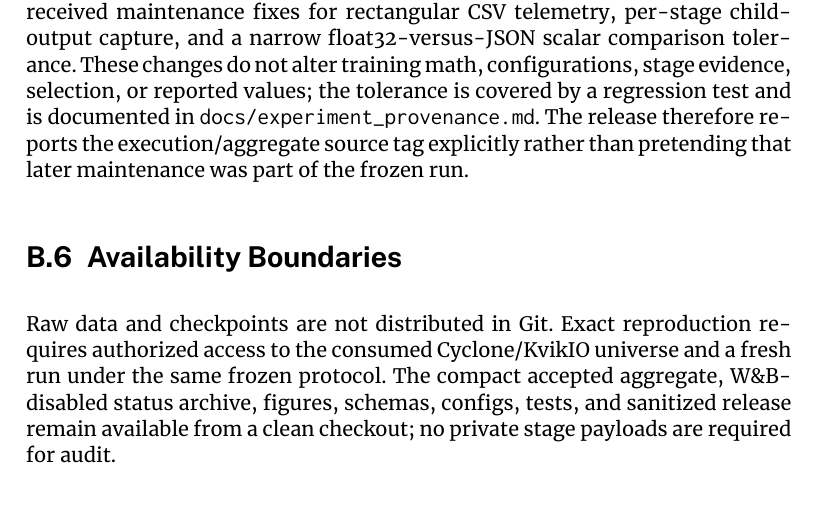
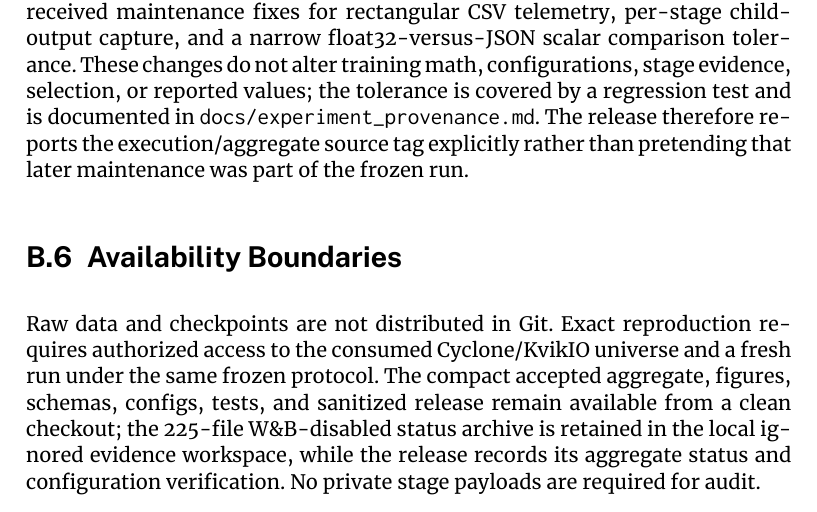
Before and after one commit to volodymyr-yelisieiev/gk-latent-surrogate-jax, a LaTeX thesis (thesis/main-thesis.tex, which reads thesis/92-reproducibility.tex): part of page 43 of 43, cut so that both start at the same text. Compiled offline with XeLaTeX.

Commit message:
Clarify local W&B status archive availability

```diff
--- a/thesis/92-reproducibility.tex
+++ b/thesis/92-reproducibility.tex
@@ -144,5 +144,7 @@ maintenance was part of the frozen run.
 
 Raw data and checkpoints are not distributed in Git. Exact reproduction requires authorized access
 to the consumed Cyclone/KvikIO universe and a fresh run under the same frozen protocol. The compact
-accepted aggregate, W\&B-disabled status archive, figures, schemas, configs, tests, and sanitized
-release remain available from a clean checkout; no private stage payloads are required for audit.
+accepted aggregate, figures, schemas, configs, tests, and sanitized release remain available from a
+clean checkout; the 225-file W\&B-disabled status archive is retained in the local ignored evidence
+workspace, while the release records its aggregate status and configuration verification. No
+private stage payloads are required for audit.
```
